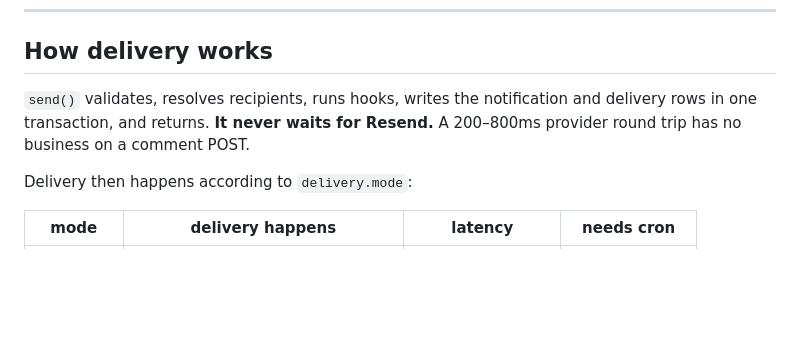
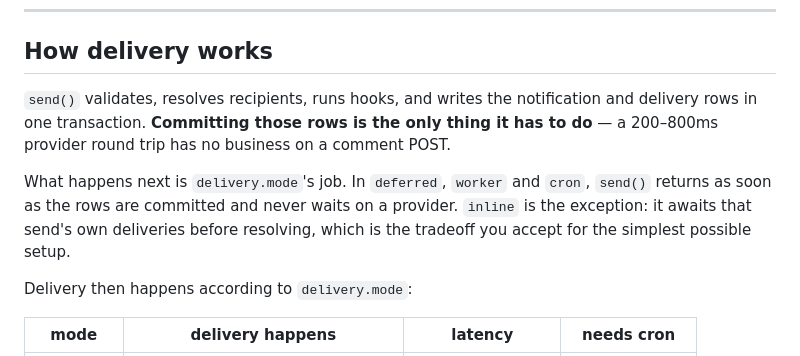
Before and after one commit to teklumt/easy-ping, a Markdown page: readme.md, the part around the change. Drawn GitHub-style; blank space fills up the shorter version.

Commit message:
docs: correct the send() blocking and cron-secret claims

```diff
--- a/readme.md
+++ b/readme.md
@@ -177,7 +177,9 @@ Every 1–5 minutes, from Vercel Cron, GitHub Actions, or anything else. This is
 
 ## How delivery works
 
-`send()` validates, resolves recipients, runs hooks, writes the notification and delivery rows in one transaction, and returns. **It never waits for Resend.** A 200–800ms provider round trip has no business on a comment POST.
+`send()` validates, resolves recipients, runs hooks, and writes the notification and delivery rows in one transaction. **Committing those rows is the only thing it has to do** — a 200–800ms provider round trip has no business on a comment POST.
+
+What happens next is `delivery.mode`'s job. In `deferred`, `worker` and `cron`, `send()` returns as soon as the rows are committed and never waits on a provider. `inline` is the exception: it awaits that send's own deliveries before resolving, which is the tradeoff you accept for the simplest possible setup.
 
 Delivery then happens according to `delivery.mode`:
 
```
